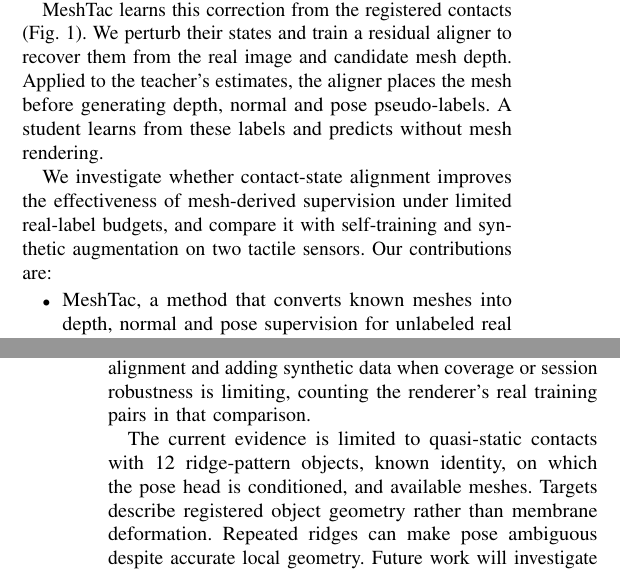
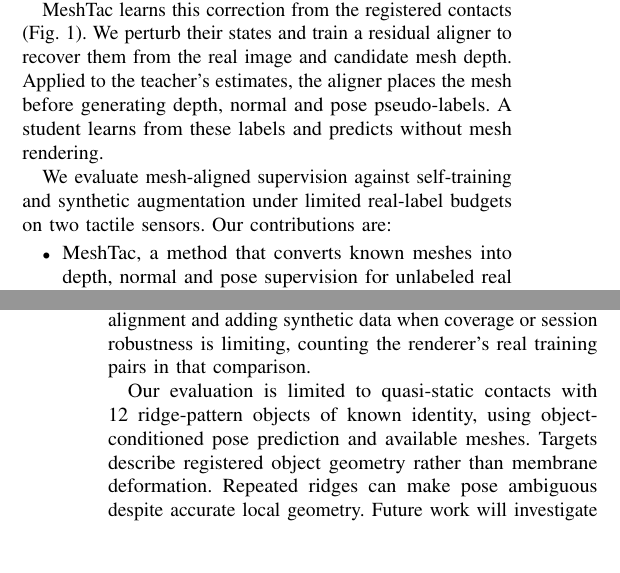
Before and after one commit to cynthiahuang1004/VisTacFusion, a LaTeX paper (paper_RoboSoft/main.tex, which reads paper_RoboSoft/sections/01_intro.tex, paper_RoboSoft/sections/06_conclusion.tex): two parts of the columns of pages 1 and 6 of 6, joined at a grey line, cut so that both start at the same text. Compiled offline with pdfLaTeX.

Commit message:
paper: Sec. B names the separately trained real-only baseline and the real-only teacher IoU; shorter intro lead-in; limitations sentence
Co-Authored-By: Claude Fable 5.1 <noreply@anthropic.com>

```diff
--- a/paper_RoboSoft/sections/01_intro.tex
+++ b/paper_RoboSoft/sections/01_intro.tex
@@ -17,7 +17,7 @@ For known objects, unlabeled real images provide a complementary source of super
 
 MeshTac learns this correction from the registered contacts (Fig.~\ref{fig:mapl}). We perturb their states and train a residual aligner to recover them from the real image and candidate mesh depth. Applied to the teacher's estimates, the aligner places the mesh before generating depth, normal and pose pseudo-labels. A student learns from these labels and predicts without mesh rendering.
 
-We investigate whether contact-state alignment improves the effectiveness of mesh-derived supervision under limited real-label budgets, and compare it with self-training and synthetic augmentation on two tactile sensors. Our contributions are:
+We evaluate mesh-aligned supervision against self-training and synthetic augmentation under limited real-label budgets on two tactile sensors. Our contributions are:
 \begin{itemize}
     \item MeshTac, a method that converts known meshes into depth, normal and pose supervision for unlabeled real contacts through learned alignment, without generating tactile RGB images.
     \item A renderer study under matched supervision budgets and held-out-object conditions, distinguishing gains from simulated geometric coverage from those obtained with additional real training labels.
--- a/paper_RoboSoft/sections/06_conclusion.tex
+++ b/paper_RoboSoft/sections/06_conclusion.tex
@@ -6,4 +6,4 @@ An unrefined mesh gives worse labels than teacher depth, while correcting its pl
 
 Simulation plays a complementary role: it supplies geometric pose coverage for held-out objects and adds session robustness at the larger budget. For known objects with unlabeled contacts, we therefore favor starting with mesh alignment and adding synthetic data when coverage or session robustness is limiting, counting the renderer's real training pairs in that comparison.
 
-The current evidence is limited to quasi-static contacts with 12 ridge-pattern objects, known identity, on which the pose head is conditioned, and available meshes. Targets describe registered object geometry rather than membrane deformation. Repeated ridges can make pose ambiguous despite accurate local geometry. Future work will investigate confidence estimates and symmetry-aware refinement, extend evaluation to dynamic contact and closed-loop manipulation, and study joint shape and state estimation when meshes are unavailable.
+Our evaluation is limited to quasi-static contacts with 12 ridge-pattern objects of known identity, using object-conditioned pose prediction and available meshes. Targets describe registered object geometry rather than membrane deformation. Repeated ridges can make pose ambiguous despite accurate local geometry. Future work will investigate confidence estimates and symmetry-aware refinement, extend evaluation to dynamic contact and closed-loop manipulation, and study joint shape and state estimation when meshes are unavailable.
```
Also changed, not shown: paper_RoboSoft/sections/05_experiments.tex (+1 -1 lines).
